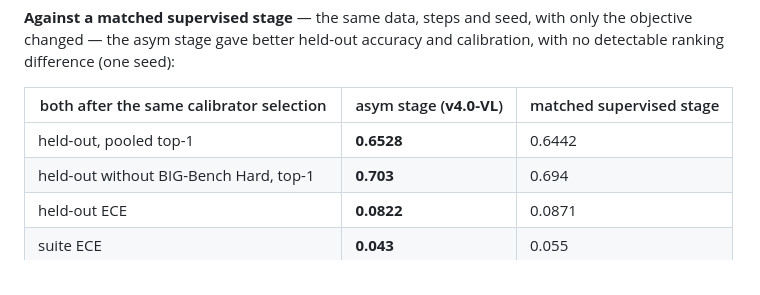
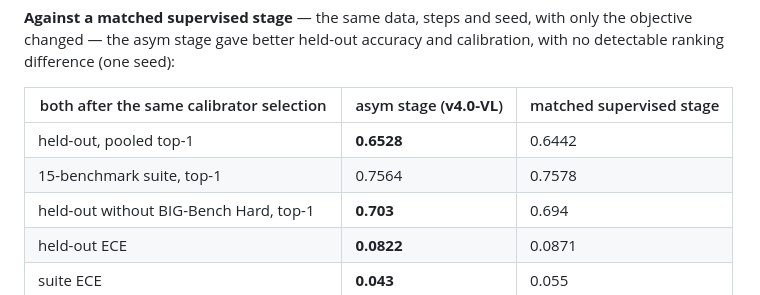
Before and after one commit to Shanghua-Gao/RSI-Jev, a Markdown page: versions/v4.0-vl.md, the part around the change. Drawn GitHub-style.

Commit message:
card: add suite top-1 to the matched-stage table
Co-Authored-By: AutoScientists (https://shgao.site)

```diff
--- a/versions/v4.0-vl.md
+++ b/versions/v4.0-vl.md
@@ -62,6 +62,7 @@ ranking difference (one seed):
 | both after the same calibrator selection | asym stage (**v4.0-VL**) | matched supervised stage |
 |---|---|---|
 | held-out, pooled top-1 | **0.6528** | 0.6442 |
+| 15-benchmark suite, top-1 | 0.7564 | 0.7578 |
 | held-out without BIG-Bench Hard, top-1 | **0.703** | 0.694 |
 | held-out ECE | **0.0822** | 0.0871 |
 | suite ECE | **0.043** | 0.055 |
```
